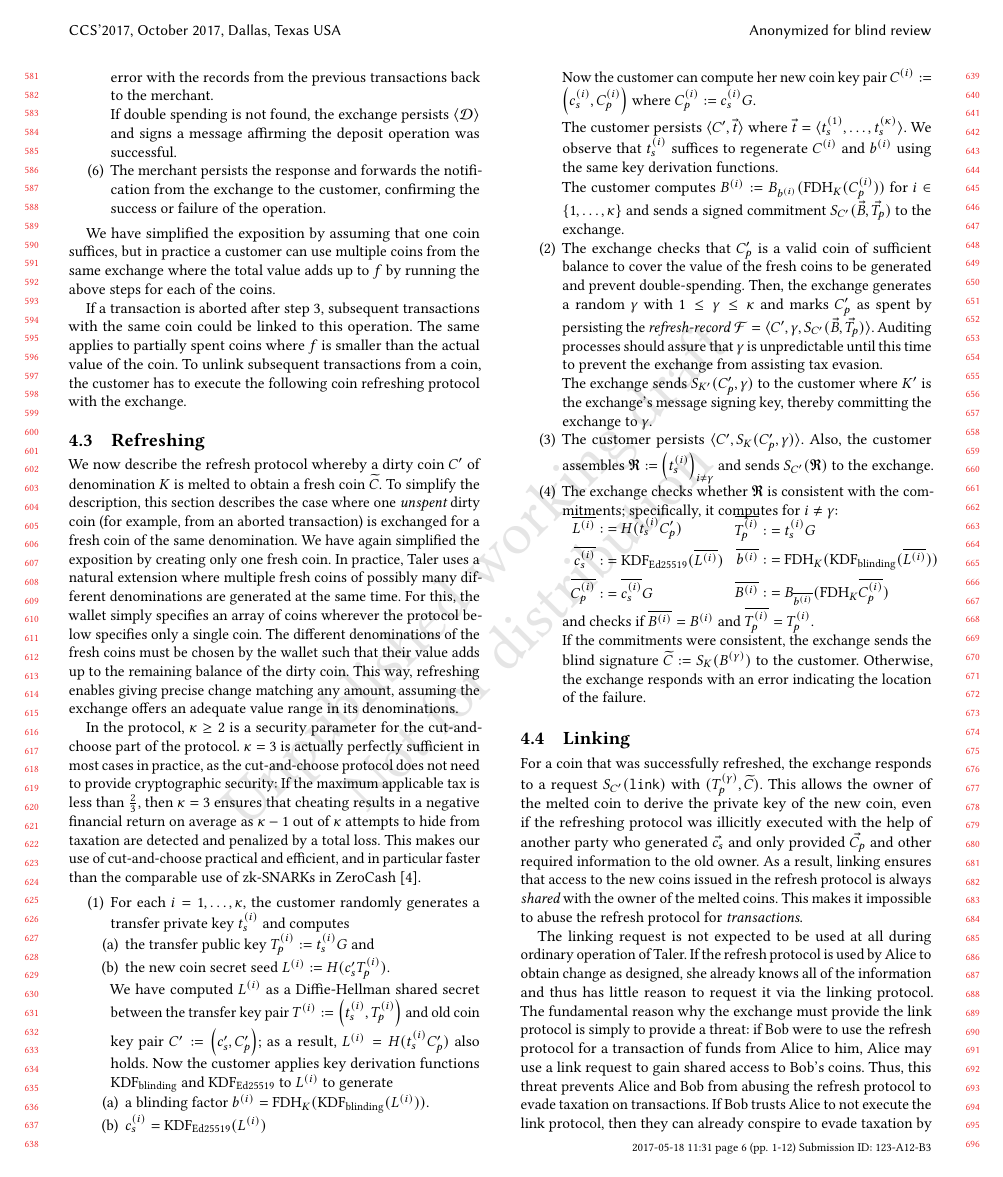
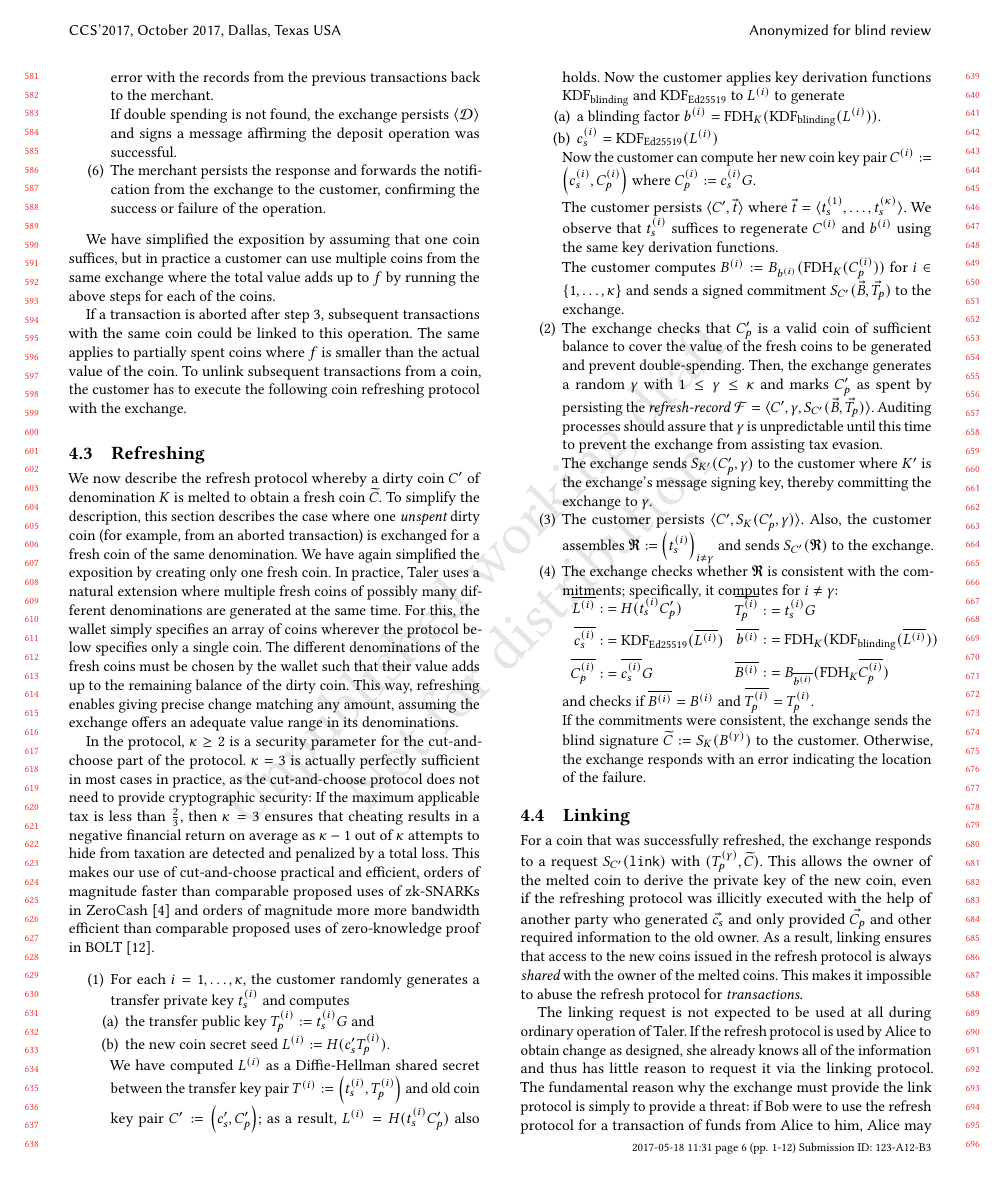
Before and after one commit to felixuxx/Flashpay, a LaTeX paper (doc/paper/taler.tex): page 6 of 12. Compiled offline with pdfLaTeX.

Commit message:
Mention BOLT here
Do we need this though?  If so, do we need a reference to the proposals?

```diff
--- a/doc/paper/taler.tex
+++ b/doc/paper/taler.tex
@@ -997,8 +997,11 @@
 ensures that cheating results in a negative financial return on
 average as $\kappa - 1$ out of $\kappa$ attempts to hide from taxation
 are detected and penalized by a total loss.  This makes our use of
-cut-and-choose practical and efficient, and in particular faster
-than the comparable use of zk-SNARKs in ZeroCash~\cite{zerocash}.
+cut-and-choose practical and efficient, orders of magnitude faster
+than comparable proposed uses of zk-SNARKs in ZeroCash~\cite{zerocash}
+and orders of magnitude more more bandwidth efficient than
+comparable proposed uses of zero-knowledge proof in BOLT~\cite{BOLT}.
+% TODO: Mention Zerocash linkability ideas?
 
 % FIXME: I'm explicit about the rounds in postquantum.tex
 
```
